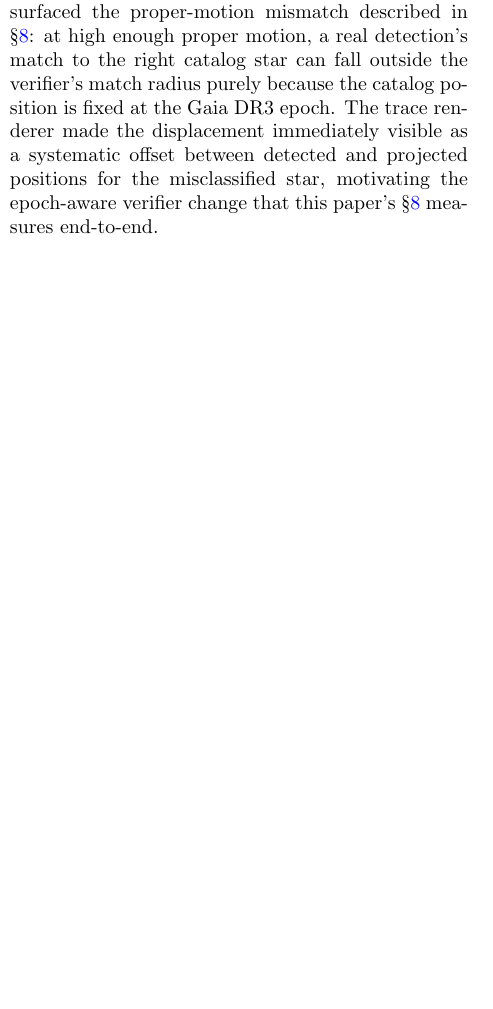
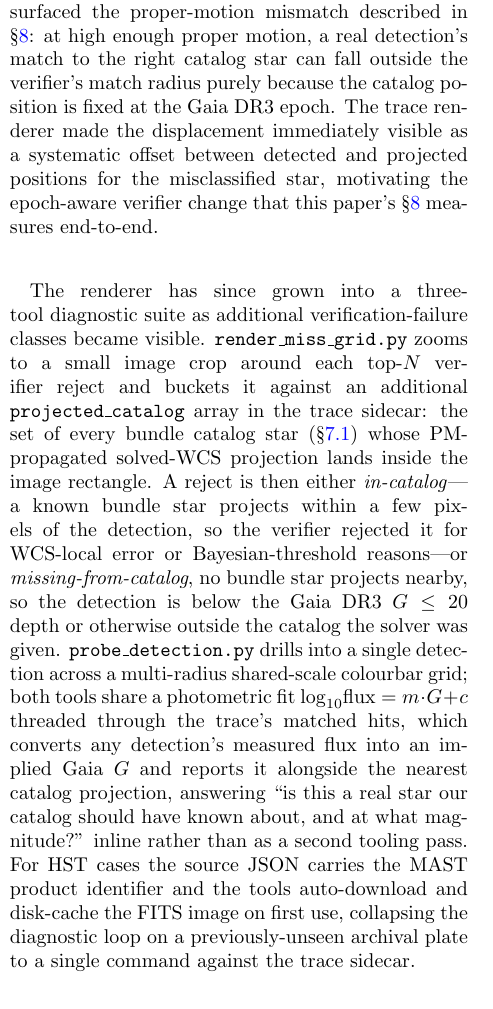
Before and after one commit to OrbitalCommons/zodiacal, a LaTeX paper (paper/zodiacal.tex): part of one column of page 16 of 18, cut so that both start at the same text, the shorter picture padded with empty space. Compiled offline with pdfLaTeX.

Commit message:
paper: extend §Per-Case Solver Traces with the multi-tool diagnostic suite
PR #126 landed a single Python renderer for the per-case trace JSON. The
diagnostic loop has since grown into a 3-tool suite as new
verification-failure classes became visible on HST archival fields:
render_miss_grid (in-catalog vs missing-from-catalog classification),
probe_detection (multi-radius single-detection drill-down), and the
original render_solver_trace (whole-scene overlay).

Adds one paragraph to §sec:solver-trace describing:

- The projected_catalog trace-sidecar augmentation (every bundle star
  whose PM-corrected solved-WCS projection lands on-image, de-duped
  across bands by catalog_id) — feeds the in-catalog vs
  missing-from-catalog bucket.
- The photometric fit log10(flux) = m·G + c through matched hits,
  reused by both miss-grid and probe-detection to predict an implied
  Gaia G for any detection.
- MAST FITS auto-download (cached) for HST archival cases.

Source for these is the diagnostic-tooling commit on the still-open
PR #131 (fccf5c1, 2026-05-13). PR #138 considered #131's typed-PM/epoch
surfaces not paper-worthy but did not explicitly address the
diagnostic-tooling commit, which is genuine intellectual content
(specifically the in-catalog / missing-from-catalog miss classification).

Co-Authored-By: Claude Opus 4.7 (1M context) <noreply@anthropic.com>

```diff
--- a/paper/zodiacal.tex
+++ b/paper/zodiacal.tex
@@ -1494,6 +1494,31 @@ detected and projected positions for the misclassified star,
 motivating the epoch-aware verifier change that this paper's
 \S\ref{sec:pm} measures end-to-end.
 
+The renderer has since grown into a three-tool diagnostic suite as
+additional verification-failure classes became visible.
+\texttt{render\_miss\_grid.py} zooms to a small image crop around
+each top-$N$ verifier reject and buckets it against an additional
+\texttt{projected\_catalog} array in the trace sidecar: the set of
+every bundle catalog star (\S\ref{sec:bundle-format}) whose
+PM-propagated solved-WCS projection lands inside the image rectangle.
+A reject is then either \emph{in-catalog}---a known bundle star
+projects within a few pixels of the detection, so the verifier
+rejected it for WCS-local error or Bayesian-threshold reasons---or
+\emph{missing-from-catalog}, no bundle star projects nearby, so the
+detection is below the Gaia DR3 $G \le 20$ depth or otherwise outside
+the catalog the solver was given. \texttt{probe\_detection.py}
+drills into a single detection across a multi-radius shared-scale
+colourbar grid; both tools share a photometric fit
+$\log_{10}\!\text{flux} = m \cdot G + c$ threaded through the trace's
+matched hits, which converts any detection's measured flux into an
+implied Gaia $G$ and reports it alongside the nearest catalog
+projection, answering ``is this a real star our catalog should have
+known about, and at what magnitude?'' inline rather than as a second
+tooling pass. For HST cases the source JSON carries the MAST product
+identifier and the tools auto-download and disk-cache the FITS image
+on first use, collapsing the diagnostic loop on a previously-unseen
+archival plate to a single command against the trace sidecar.
+
 % =============================================================================
 \section{Proper Motion at the Observation Epoch} \label{sec:pm}
 % =============================================================================
```
Also changed, not shown: paper/zodiacal.pdf.
